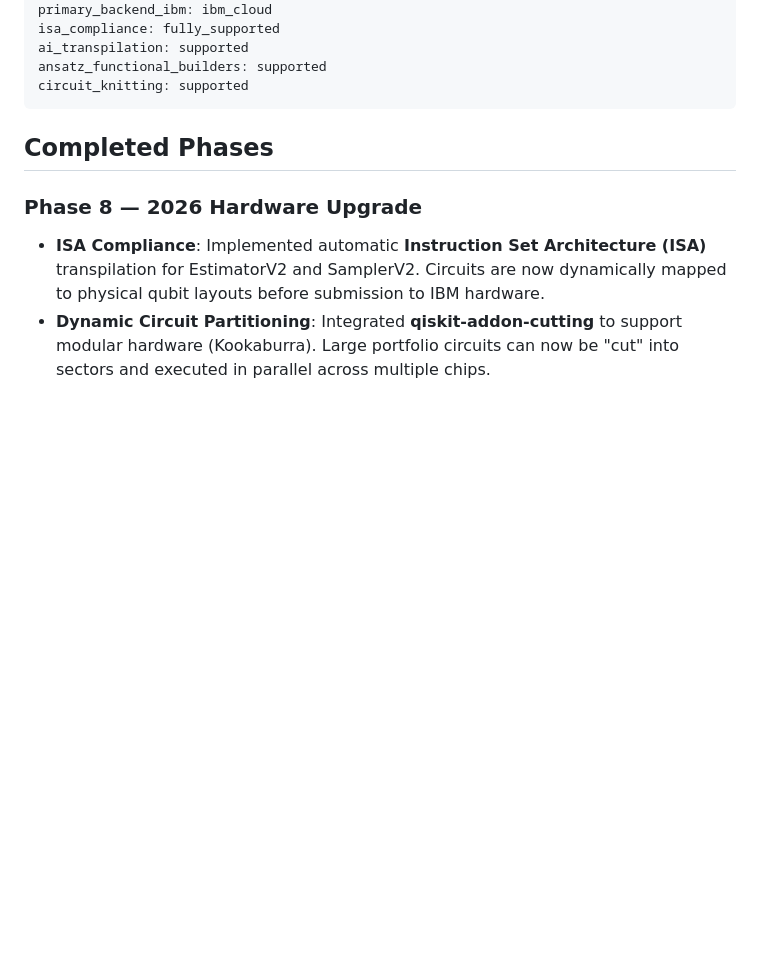
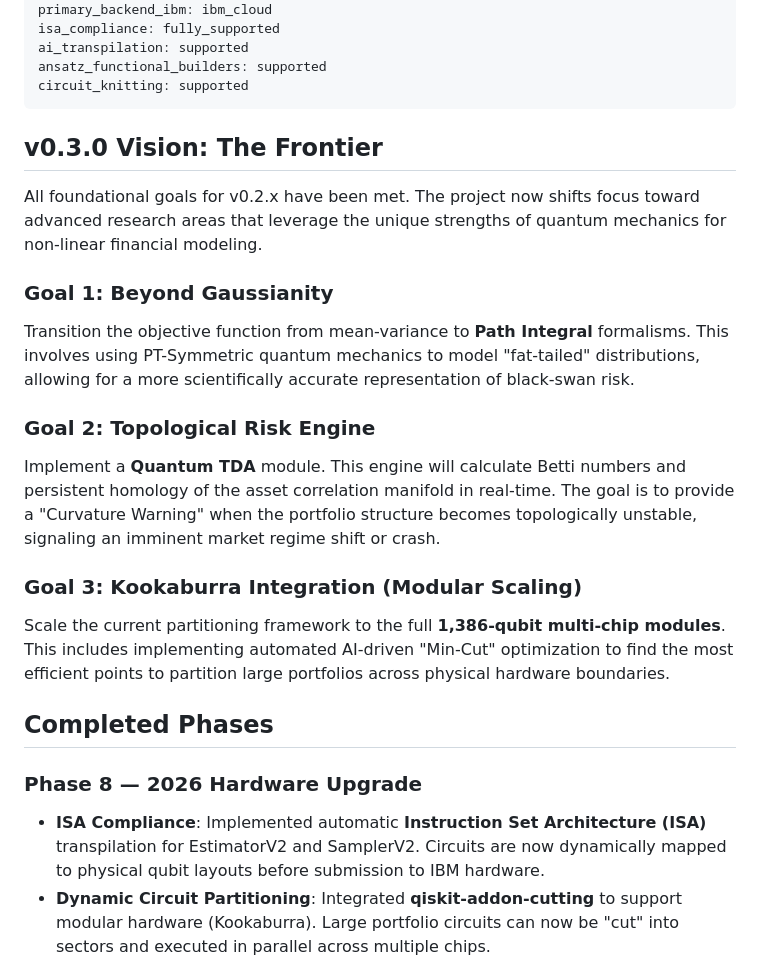
Before and after one commit to shymonski-dev/quantum-portfolio-optimizer, a Markdown page: PROGRESS_REPORT.md, the part around the change. Drawn GitHub-style; blank space fills up the shorter version.

````diff
--- a/PROGRESS_REPORT.md
+++ b/PROGRESS_REPORT.md
@@ -23,6 +23,19 @@ ai_transpilation: supported
 ansatz_functional_builders: supported
 circuit_knitting: supported
 ```
+
+## v0.3.0 Vision: The Frontier
+
+All foundational goals for v0.2.x have been met. The project now shifts focus toward advanced research areas that leverage the unique strengths of quantum mechanics for non-linear financial modeling.
+
+### Goal 1: Beyond Gaussianity
+Transition the objective function from mean-variance to **Path Integral** formalisms. This involves using PT-Symmetric quantum mechanics to model "fat-tailed" distributions, allowing for a more scientifically accurate representation of black-swan risk.
+
+### Goal 2: Topological Risk Engine
+Implement a **Quantum TDA** module. This engine will calculate Betti numbers and persistent homology of the asset correlation manifold in real-time. The goal is to provide a "Curvature Warning" when the portfolio structure becomes topologically unstable, signaling an imminent market regime shift or crash.
+
+### Goal 3: Kookaburra Integration (Modular Scaling)
+Scale the current partitioning framework to the full **1,386-qubit multi-chip modules**. This includes implementing automated AI-driven "Min-Cut" optimization to find the most efficient points to partition large portfolios across physical hardware boundaries.
 
 ## Completed Phases
 
````
Also changed, not shown: README.md (+15 -0 lines).
